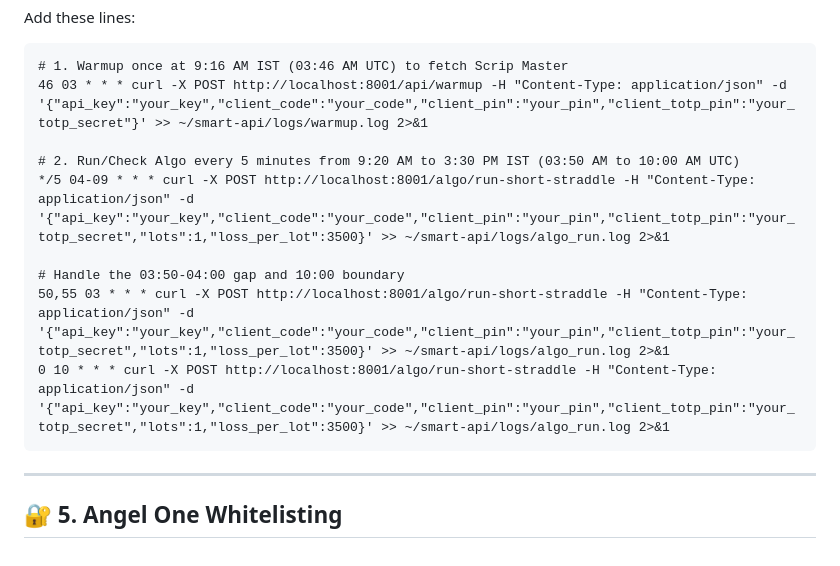
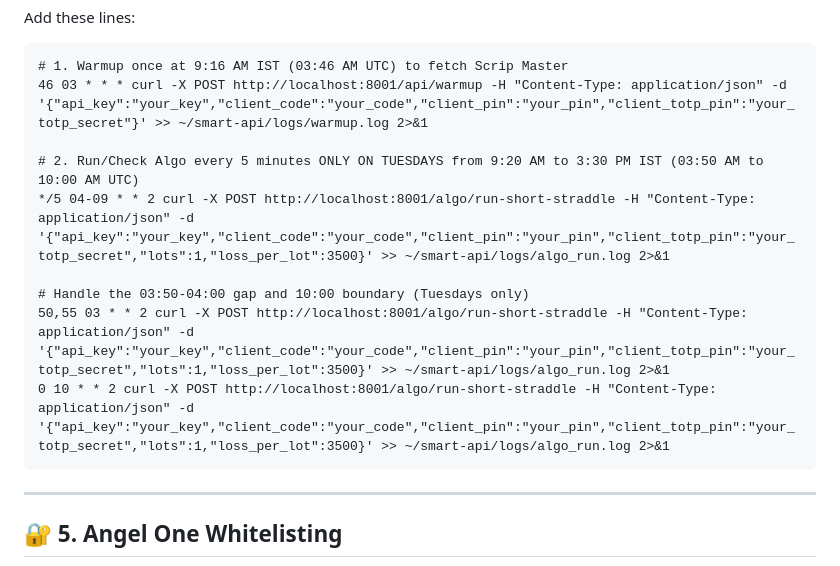
Before and after one commit to kunalrbhatia/smart-api, a Markdown page: ORACLE_SIDE_BY_SIDE.md, the part around the change. Drawn GitHub-style.

Commit message:
feat: 📅 strictly enforce Tuesday-only execution in code and cron

````diff
--- a/ORACLE_SIDE_BY_SIDE.md
+++ b/ORACLE_SIDE_BY_SIDE.md
@@ -82,12 +82,12 @@ Add these lines:
 # 1. Warmup once at 9:16 AM IST (03:46 AM UTC) to fetch Scrip Master
 46 03 * * * curl -X POST http://localhost:8001/api/warmup -H "Content-Type: application/json" -d '{"api_key":"your_key","client_code":"your_code","client_pin":"your_pin","client_totp_pin":"your_totp_secret"}' >> ~/smart-api/logs/warmup.log 2>&1
 
-# 2. Run/Check Algo every 5 minutes from 9:20 AM to 3:30 PM IST (03:50 AM to 10:00 AM UTC)
-*/5 04-09 * * * curl -X POST http://localhost:8001/algo/run-short-straddle -H "Content-Type: application/json" -d '{"api_key":"your_key","client_code":"your_code","client_pin":"your_pin","client_totp_pin":"your_totp_secret","lots":1,"loss_per_lot":3500}' >> ~/smart-api/logs/algo_run.log 2>&1
+# 2. Run/Check Algo every 5 minutes ONLY ON TUESDAYS from 9:20 AM to 3:30 PM IST (03:50 AM to 10:00 AM UTC)
+*/5 04-09 * * 2 curl -X POST http://localhost:8001/algo/run-short-straddle -H "Content-Type: application/json" -d '{"api_key":"your_key","client_code":"your_code","client_pin":"your_pin","client_totp_pin":"your_totp_secret","lots":1,"loss_per_lot":3500}' >> ~/smart-api/logs/algo_run.log 2>&1
 
-# Handle the 03:50-04:00 gap and 10:00 boundary
-50,55 03 * * * curl -X POST http://localhost:8001/algo/run-short-straddle -H "Content-Type: application/json" -d '{"api_key":"your_key","client_code":"your_code","client_pin":"your_pin","client_totp_pin":"your_totp_secret","lots":1,"loss_per_lot":3500}' >> ~/smart-api/logs/algo_run.log 2>&1
-0 10 * * * curl -X POST http://localhost:8001/algo/run-short-straddle -H "Content-Type: application/json" -d '{"api_key":"your_key","client_code":"your_code","client_pin":"your_pin","client_totp_pin":"your_totp_secret","lots":1,"loss_per_lot":3500}' >> ~/smart-api/logs/algo_run.log 2>&1
+# Handle the 03:50-04:00 gap and 10:00 boundary (Tuesdays only)
+50,55 03 * * 2 curl -X POST http://localhost:8001/algo/run-short-straddle -H "Content-Type: application/json" -d '{"api_key":"your_key","client_code":"your_code","client_pin":"your_pin","client_totp_pin":"your_totp_secret","lots":1,"loss_per_lot":3500}' >> ~/smart-api/logs/algo_run.log 2>&1
+0 10 * * 2 curl -X POST http://localhost:8001/algo/run-short-straddle -H "Content-Type: application/json" -d '{"api_key":"your_key","client_code":"your_code","client_pin":"your_pin","client_totp_pin":"your_totp_secret","lots":1,"loss_per_lot":3500}' >> ~/smart-api/logs/algo_run.log 2>&1
 ```
 
 
````
